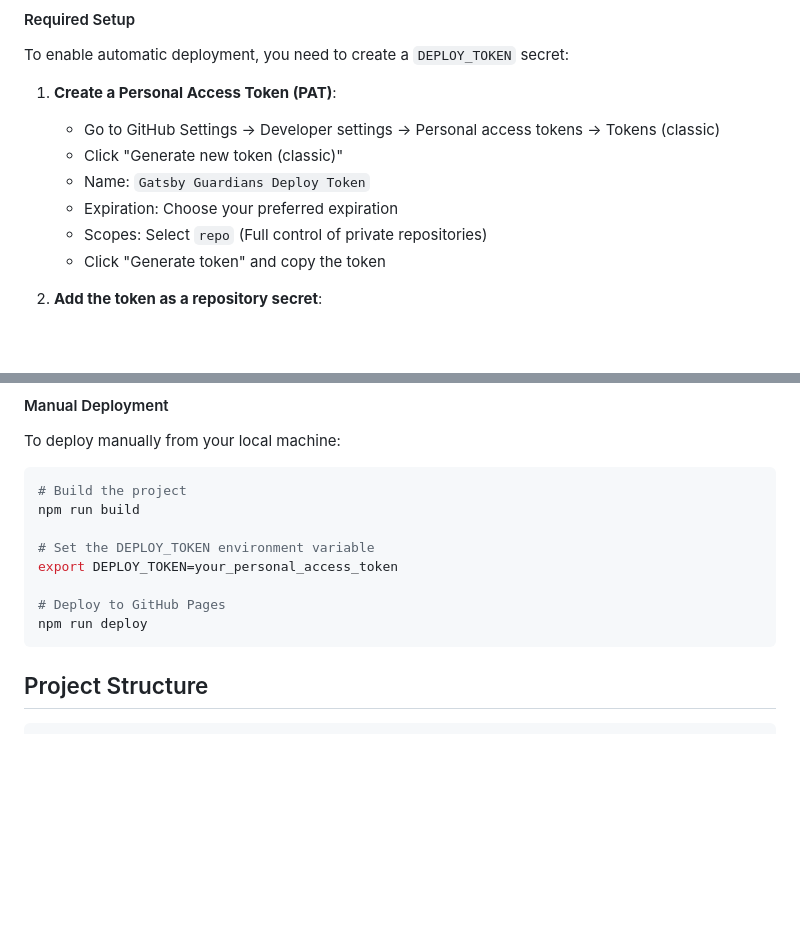
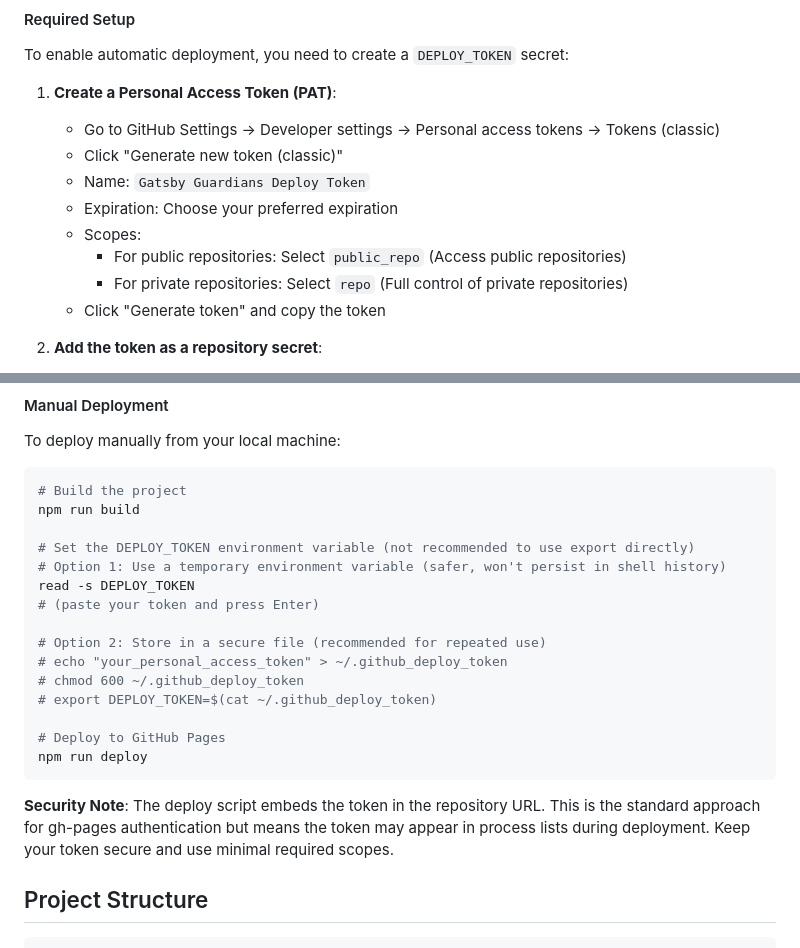
Before and after one commit to mwridgway/gatsby-guardians, a Markdown page: README.md, 2 parts joined by grey strips. Rendered like a GitHub page; blank space fills up the shorter version.

Commit message:
Improve deployment documentation security guidance
Co-authored-by: mwridgway <116311+mwridgway@users.noreply.github.com>

````diff
--- a/README.md
+++ b/README.md
@@ -64,7 +64,9 @@ To enable automatic deployment, you need to create a `DEPLOY_TOKEN` secret:
    - Click "Generate new token (classic)"
    - Name: `Gatsby Guardians Deploy Token`
    - Expiration: Choose your preferred expiration
-   - Scopes: Select `repo` (Full control of private repositories)
+   - Scopes:
+     - For public repositories: Select `public_repo` (Access public repositories)
+     - For private repositories: Select `repo` (Full control of private repositories)
    - Click "Generate token" and copy the token
 
 2. **Add the token as a repository secret**:
@@ -90,12 +92,21 @@ To deploy manually from your local machine:
 # Build the project
 npm run build
 
-# Set the DEPLOY_TOKEN environment variable
-export DEPLOY_TOKEN=your_personal_access_token
+# Set the DEPLOY_TOKEN environment variable (not recommended to use export directly)
+# Option 1: Use a temporary environment variable (safer, won't persist in shell history)
+read -s DEPLOY_TOKEN
+# (paste your token and press Enter)
+
+# Option 2: Store in a secure file (recommended for repeated use)
+# echo "your_personal_access_token" > ~/.github_deploy_token
+# chmod 600 ~/.github_deploy_token
+# export DEPLOY_TOKEN=$(cat ~/.github_deploy_token)
 
 # Deploy to GitHub Pages
 npm run deploy
 ```
+
+**Security Note**: The deploy script embeds the token in the repository URL. This is the standard approach for gh-pages authentication but means the token may appear in process lists during deployment. Keep your token secure and use minimal required scopes.
 
 ## Project Structure
 
````
